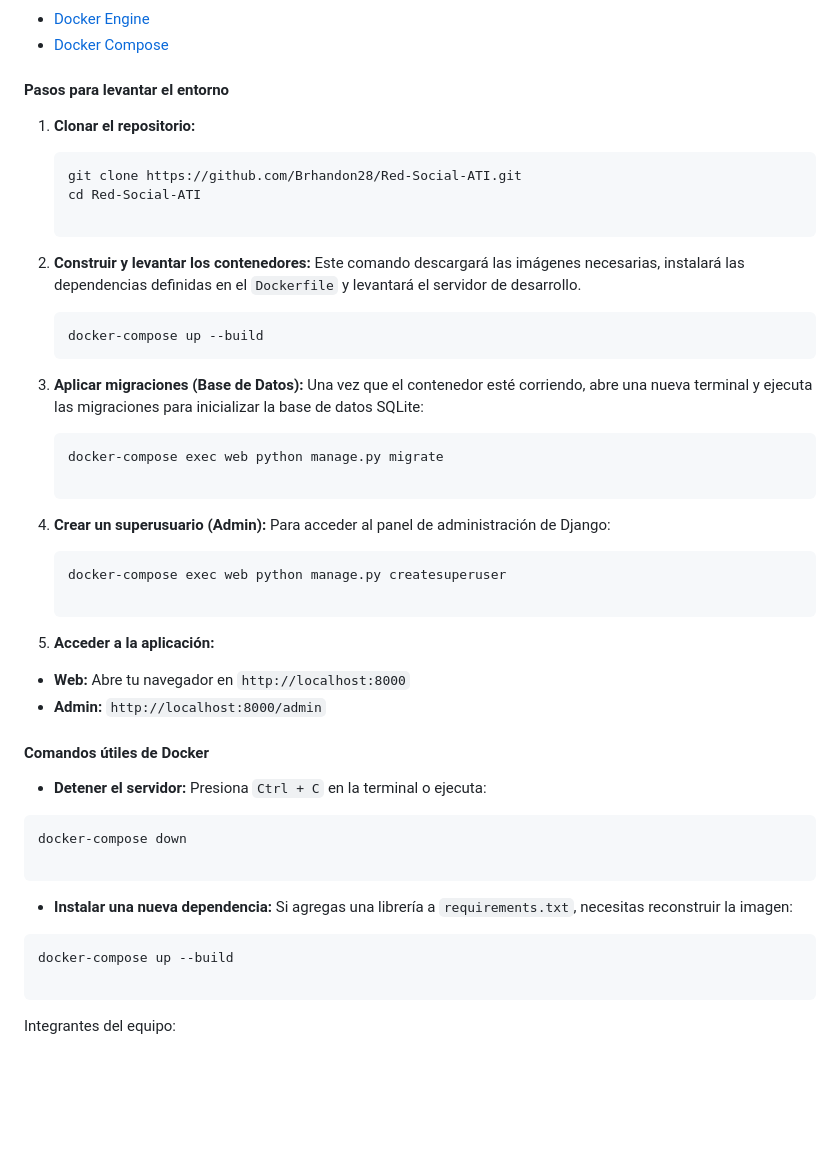
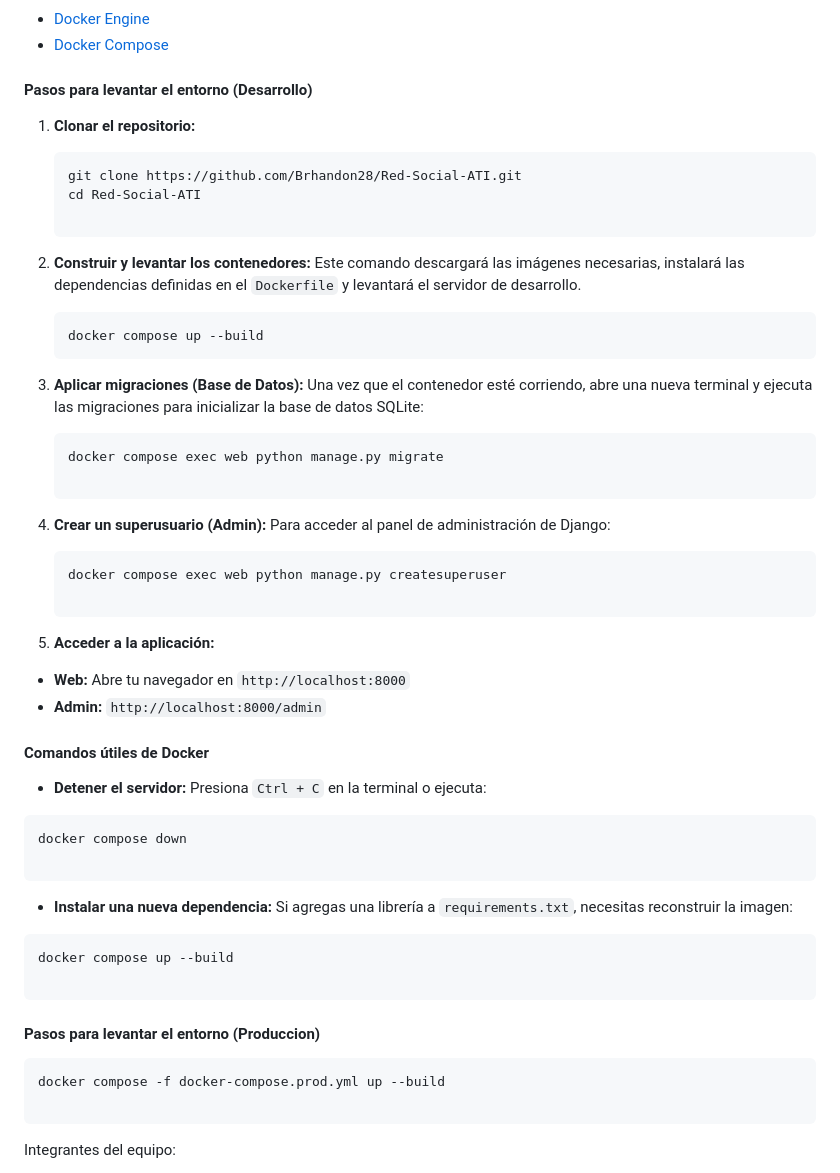
Before and after one commit to Brhandon28/Red-Social-ATI, a Markdown page: README.md, the part around the change. Rendered like a GitHub page; blank space fills up the shorter version.

Commit message:
Actualizar instrucciones en README.md para el entorno de desarrollo y agregar pasos para producción

````diff
--- a/README.md
+++ b/README.md
@@ -75,7 +75,7 @@ Este proyecto utiliza **Docker** para garantizar que el entorno de desarrollo se
 * [Docker Engine](https://docs.docker.com/get-docker/)
 * [Docker Compose](https://docs.docker.com/compose/install/)
 
-#### Pasos para levantar el entorno
+#### Pasos para levantar el entorno (Desarrollo)
 
 1. **Clonar el repositorio:**
    ```bash
@@ -88,14 +88,14 @@ Este proyecto utiliza **Docker** para garantizar que el entorno de desarrollo se
 2. **Construir y levantar los contenedores:**
 Este comando descargará las imágenes necesarias, instalará las dependencias definidas en el `Dockerfile` y levantará el servidor de desarrollo.
    ```bash
-   docker-compose up --build
+   docker compose up --build
    ```
 
 
 3. **Aplicar migraciones (Base de Datos):**
 Una vez que el contenedor esté corriendo, abre una nueva terminal y ejecuta las migraciones para inicializar la base de datos SQLite:
    ```bash
-   docker-compose exec web python manage.py migrate
+   docker compose exec web python manage.py migrate
 
    ```
 
@@ -103,7 +103,7 @@ Una vez que el contenedor esté corriendo, abre una nueva terminal y ejecuta las
 4. **Crear un superusuario (Admin):**
 Para acceder al panel de administración de Django:
    ```bash
-   docker-compose exec web python manage.py createsuperuser
+   docker compose exec web python manage.py createsuperuser
 
    ```
 
@@ -118,7 +118,7 @@ Para acceder al panel de administración de Django:
 
 * **Detener el servidor:** Presiona `Ctrl + C` en la terminal o ejecuta:
 ```bash
-docker-compose down
+docker compose down
 
 ```
 
@@ -126,7 +126,13 @@ docker-compose down
 * **Instalar una nueva dependencia:**
 Si agregas una librería a `requirements.txt`, necesitas reconstruir la imagen:
 ```bash
-docker-compose up --build
+docker compose up --build
+
+```
+
+#### Pasos para levantar el entorno (Produccion)
+```bash
+docker compose -f docker-compose.prod.yml up --build
 
 ```
 
````
